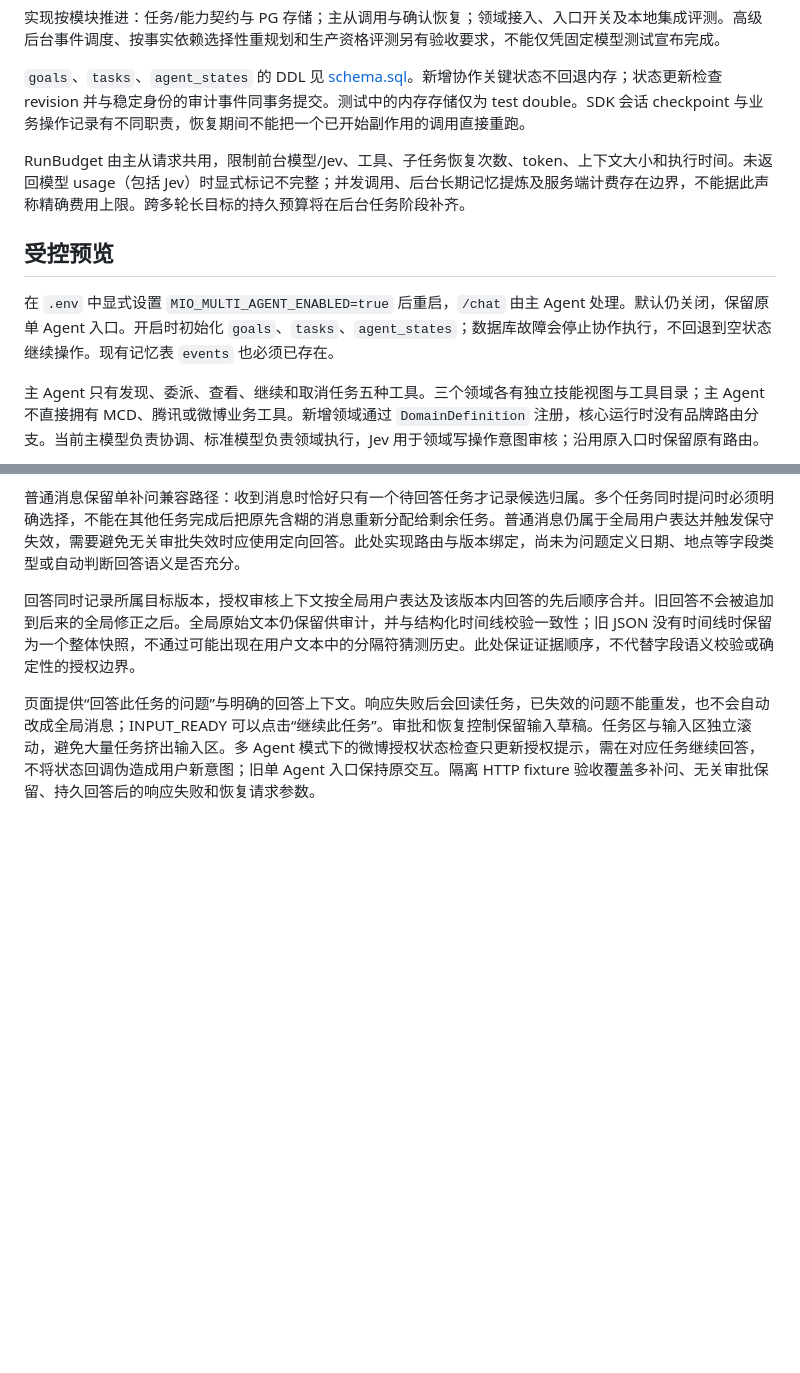
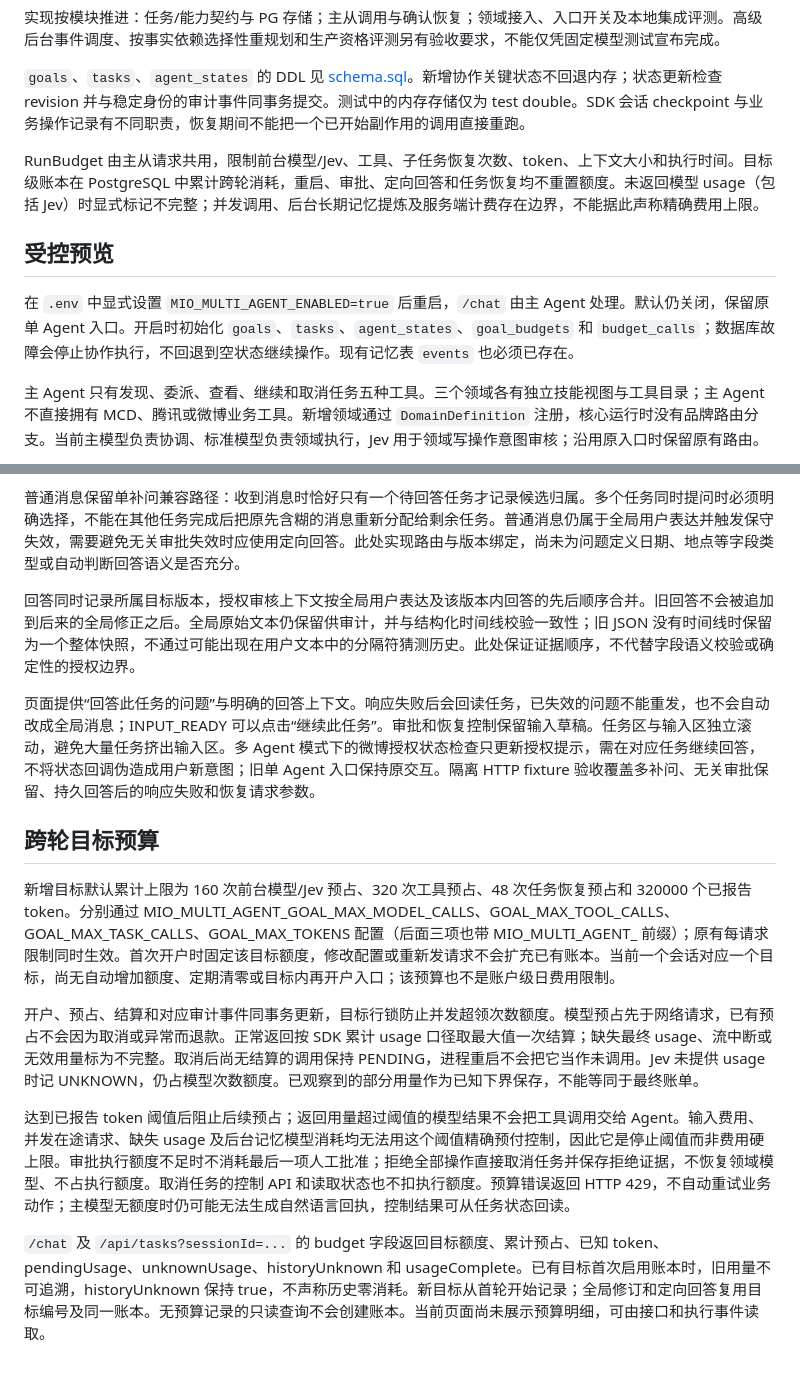
Before and after one commit to celanwang/Mio, a Markdown page: docs/multi-agent/README.md, 2 parts joined by grey strips. Drawn GitHub-style; blank space fills up the shorter version.

Commit message:
docs(agent): 说明跨轮预算配置与统计边界

```diff
--- a/docs/multi-agent/README.md
+++ b/docs/multi-agent/README.md
@@ -6,11 +6,11 @@
 
 `goals`、`tasks`、`agent_states` 的 DDL 见 [schema.sql](../db/schema.sql)。新增协作关键状态不回退内存；状态更新检查 revision 并与稳定身份的审计事件同事务提交。测试中的内存存储仅为 test double。SDK 会话 checkpoint 与业务操作记录有不同职责，恢复期间不能把一个已开始副作用的调用直接重跑。
 
-RunBudget 由主从请求共用，限制前台模型/Jev、工具、子任务恢复次数、token、上下文大小和执行时间。未返回模型 usage（包括 Jev）时显式标记不完整；并发调用、后台长期记忆提炼及服务端计费存在边界，不能据此声称精确费用上限。跨多轮长目标的持久预算将在后台任务阶段补齐。
+RunBudget 由主从请求共用，限制前台模型/Jev、工具、子任务恢复次数、token、上下文大小和执行时间。目标级账本在 PostgreSQL 中累计跨轮消耗，重启、审批、定向回答和任务恢复均不重置额度。未返回模型 usage（包括 Jev）时显式标记不完整；并发调用、后台长期记忆提炼及服务端计费存在边界，不能据此声称精确费用上限。
 
 ## 受控预览
 
-在 `.env` 中显式设置 `MIO_MULTI_AGENT_ENABLED=true` 后重启，`/chat` 由主 Agent 处理。默认仍关闭，保留原单 Agent 入口。开启时初始化 `goals`、`tasks`、`agent_states`；数据库故障会停止协作执行，不回退到空状态继续操作。现有记忆表 `events` 也必须已存在。
+在 `.env` 中显式设置 `MIO_MULTI_AGENT_ENABLED=true` 后重启，`/chat` 由主 Agent 处理。默认仍关闭，保留原单 Agent 入口。开启时初始化 `goals`、`tasks`、`agent_states`、`goal_budgets` 和 `budget_calls`；数据库故障会停止协作执行，不回退到空状态继续操作。现有记忆表 `events` 也必须已存在。
 
 主 Agent 只有发现、委派、查看、继续和取消任务五种工具。三个领域各有独立技能视图与工具目录；主 Agent 不直接拥有 MCD、腾讯或微博业务工具。新增领域通过 `DomainDefinition` 注册，核心运行时没有品牌路由分支。当前主模型负责协调、标准模型负责领域执行，Jev 用于领域写操作意图审核；沿用原入口时保留原有路由。
 
@@ -59,3 +59,13 @@ NEEDS_INPUT 任务返回 questionId，绑定任务编号、任务 revision 和
 回答同时记录所属目标版本，授权审核上下文按全局用户表达及该版本内回答的先后顺序合并。旧回答不会被追加到后来的全局修正之后。全局原始文本仍保留供审计，并与结构化时间线校验一致性；旧 JSON 没有时间线时保留为一个整体快照，不通过可能出现在用户文本中的分隔符猜测历史。此处保证证据顺序，不代替字段语义校验或确定性的授权边界。
 
 页面提供“回答此任务的问题”与明确的回答上下文。响应失败后会回读任务，已失效的问题不能重发，也不会自动改成全局消息；INPUT_READY 可以点击“继续此任务”。审批和恢复控制保留输入草稿。任务区与输入区独立滚动，避免大量任务挤出输入区。多 Agent 模式下的微博授权状态检查只更新授权提示，需在对应任务继续回答，不将状态回调伪造成用户新意图；旧单 Agent 入口保持原交互。隔离 HTTP fixture 验收覆盖多补问、无关审批保留、持久回答后的响应失败和恢复请求参数。
+
+## 跨轮目标预算
+
+新增目标默认累计上限为 160 次前台模型/Jev 预占、320 次工具预占、48 次任务恢复预占和 320000 个已报告 token。分别通过 MIO_MULTI_AGENT_GOAL_MAX_MODEL_CALLS、GOAL_MAX_TOOL_CALLS、GOAL_MAX_TASK_CALLS、GOAL_MAX_TOKENS 配置（后面三项也带 MIO_MULTI_AGENT_ 前缀）；原有每请求限制同时生效。首次开户时固定该目标额度，修改配置或重新发请求不会扩充已有账本。当前一个会话对应一个目标，尚无自动增加额度、定期清零或目标内再开户入口；该预算也不是账户级日费用限制。
+
+开户、预占、结算和对应审计事件同事务更新，目标行锁防止并发超领次数额度。模型预占先于网络请求，已有预占不会因为取消或异常而退款。正常返回按 SDK 累计 usage 口径取最大值一次结算；缺失最终 usage、流中断或无效用量标为不完整。取消后尚无结算的调用保持 PENDING，进程重启不会把它当作未调用。Jev 未提供 usage 时记 UNKNOWN，仍占模型次数额度。已观察到的部分用量作为已知下界保存，不能等同于最终账单。
+
+达到已报告 token 阈值后阻止后续预占；返回用量超过阈值的模型结果不会把工具调用交给 Agent。输入费用、并发在途请求、缺失 usage 及后台记忆模型消耗均无法用这个阈值精确预付控制，因此它是停止阈值而非费用硬上限。审批执行额度不足时不消耗最后一项人工批准；拒绝全部操作直接取消任务并保存拒绝证据，不恢复领域模型、不占执行额度。取消任务的控制 API 和读取状态也不扣执行额度。预算错误返回 HTTP 429，不自动重试业务动作；主模型无额度时仍可能无法生成自然语言回执，控制结果可从任务状态回读。
+
+`/chat` 及 `/api/tasks?sessionId=...` 的 budget 字段返回目标额度、累计预占、已知 token、pendingUsage、unknownUsage、historyUnknown 和 usageComplete。已有目标首次启用账本时，旧用量不可追溯，historyUnknown 保持 true，不声称历史零消耗。新目标从首轮开始记录；全局修订和定向回答复用目标编号及同一账本。无预算记录的只读查询不会创建账本。当前页面尚未展示预算明细，可由接口和执行事件读取。
```
Also changed, not shown: README.md (+1 -1 lines).
